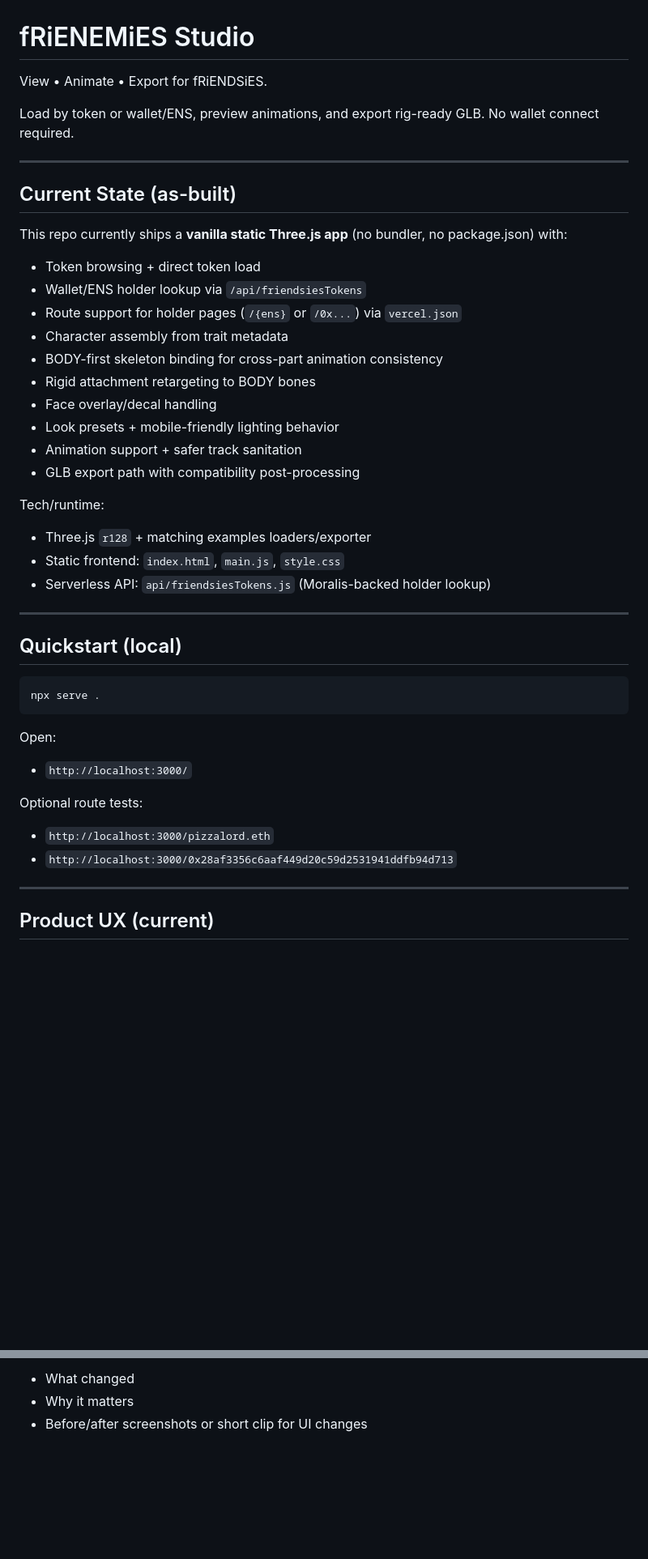
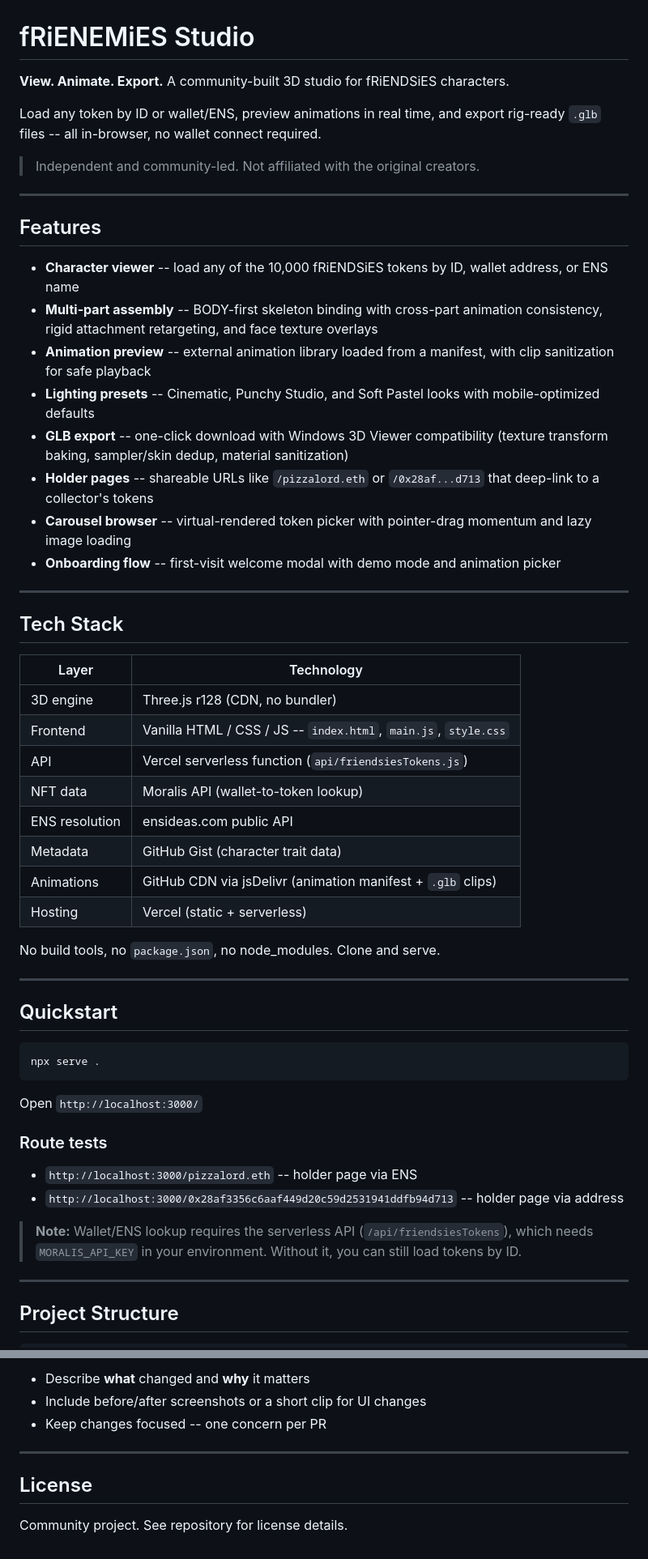
Before and after one commit to PIZZALORD713/garden_reborn, a Markdown page: README.md, 2 parts joined by grey strips. Shown at 81% size. Rendered like a GitHub page; blank space fills up the shorter version.

````diff
--- a/README.md
+++ b/README.md
@@ -1,51 +1,59 @@
 # fRiENEMiES Studio
 
-View • Animate • Export for fRiENDSiES.
+**View. Animate. Export.** A community-built 3D studio for fRiENDSiES characters.
 
-Load by token or wallet/ENS, preview animations, and export rig-ready GLB.
-No wallet connect required.
+Load any token by ID or wallet/ENS, preview animations in real time, and export rig-ready `.glb` files -- all in-browser, no wallet connect required.
+
+> Independent and community-led. Not affiliated with the original creators.
 
 ---
 
-## Current State (as-built)
+## Features
 
-This repo currently ships a **vanilla static Three.js app** (no bundler, no package.json) with:
-
-- Token browsing + direct token load
-- Wallet/ENS holder lookup via `/api/friendsiesTokens`
-- Route support for holder pages (`/{ens}` or `/0x...`) via `vercel.json`
-- Character assembly from trait metadata
-- BODY-first skeleton binding for cross-part animation consistency
-- Rigid attachment retargeting to BODY bones
-- Face overlay/decal handling
-- Look presets + mobile-friendly lighting behavior
-- Animation support + safer track sanitation
-- GLB export path with compatibility post-processing
-
-Tech/runtime:
-
-- Three.js `r128` + matching examples loaders/exporter
-- Static frontend: `index.html`, `main.js`, `style.css`
-- Serverless API: `api/friendsiesTokens.js` (Moralis-backed holder lookup)
+- **Character viewer** -- load any of the 10,000 fRiENDSiES tokens by ID, wallet address, or ENS name
+- **Multi-part assembly** -- BODY-first skeleton binding with cross-part animation consistency, rigid attachment retargeting, and face texture overlays
+- **Animation preview** -- external animation library loaded from a manifest, with clip sanitization for safe playback
+- **Lighting presets** -- Cinematic, Punchy Studio, and Soft Pastel looks with mobile-optimized defaults
+- **GLB export** -- one-click download with Windows 3D Viewer compatibility (texture transform baking, sampler/skin dedup, material sanitization)
+- **Holder pages** -- shareable URLs like `/pizzalord.eth` or `/0x28af...d713` that deep-link to a collector's tokens
+- **Carousel browser** -- virtual-rendered token picker with pointer-drag momentum and lazy image loading
+- **Onboarding flow** -- first-visit welcome modal with demo mode and animation picker
 
 ---
 
-## Quickstart (local)
+## Tech Stack
+
+| Layer | Technology |
+|-------|-----------|
+| 3D engine | Three.js r128 (CDN, no bundler) |
+| Frontend | Vanilla HTML / CSS / JS -- `index.html`, `main.js`, `style.css` |
+| API | Vercel serverless function (`api/friendsiesTokens.js`) |
+| NFT data | Moralis API (wallet-to-token lookup) |
+| ENS resolution | ensideas.com public API |
+| Metadata | GitHub Gist (character trait data) |
+| Animations | GitHub CDN via jsDelivr (animation manifest + `.glb` clips) |
+| Hosting | Vercel (static + serverless) |
+
+No build tools, no `package.json`, no node_modules. Clone and serve.
+
+---
+
+## Quickstart
 
 ```bash
 npx serve .
 ```
 
-Open:
+Open `http://localhost:3000/`
 
-- `http://localhost:3000/`
+### Route tests
 
-Optional route tests:
+- `http://localhost:3000/pizzalord.eth` -- holder page via ENS
+- `http://localhost:3000/0x28af3356c6aaf449d20c59d2531941ddfb94d713` -- holder page via address
 
-- `http://localhost:3000/pizzalord.eth`
-- `http://localhost:3000/0x28af3356c6aaf449d20c59d2531941ddfb94d713`
+> **Note:** Wallet/ENS lookup requires the serverless API (`/api/friendsiesTokens`), which needs `MORALIS_API_KEY` in your environment. Without it, you can still load tokens by ID.
 
 ---
 
-## Product UX (current)
+## Project Structure
 
@@ -151,4 +228,10 @@ If you’re opening a PR, include:
 
-- What changed
-- Why it matters
-- Before/after screenshots or short clip for UI changes
+- Describe **what** changed and **why** it matters
+- Include before/after screenshots or a short clip for UI changes
+- Keep changes focused -- one concern per PR
+
+---
+
+## License
+
+Community project. See repository for license details.
````
Also changed, not shown: other parts of README.md (+135 -66 lines).
